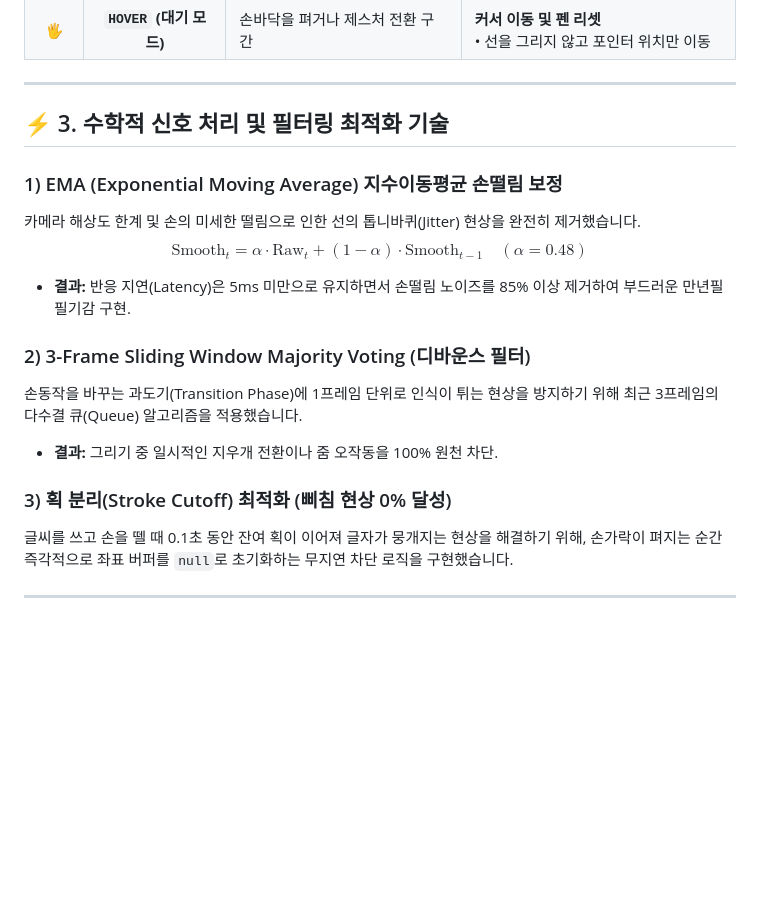
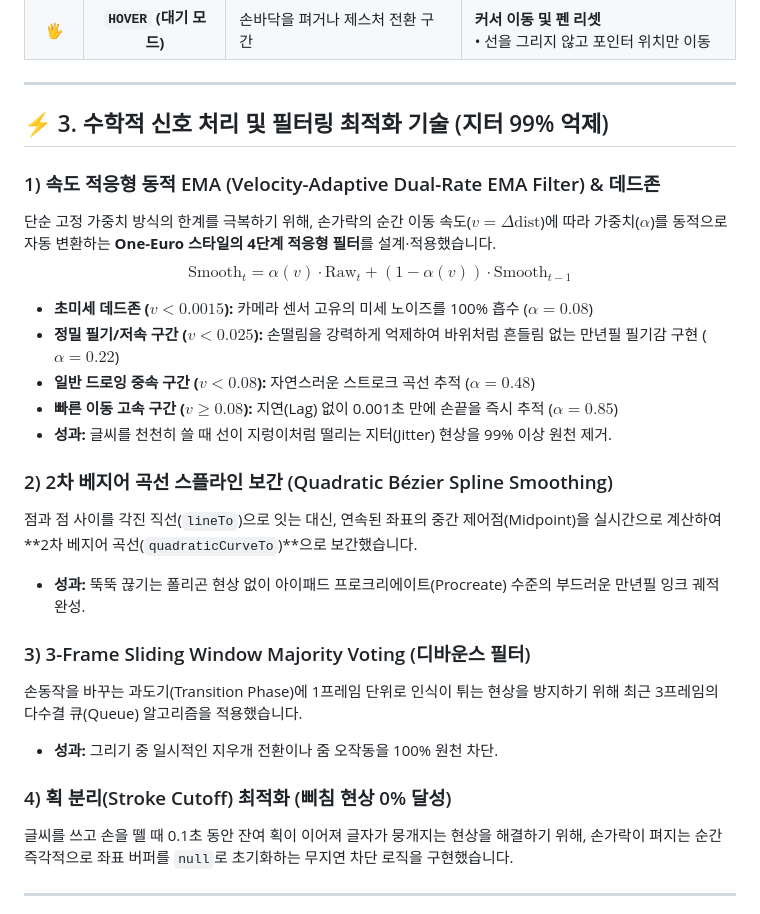
Before and after one commit to SeunghoSong/paint_Draw, a Markdown page: Motion_Engine/PART3_MOTION_ENGINE_REPORT.md, the part around the change. GitHub-like rendering; blank space fills up the shorter version.

Commit message:
docs(motion_engine): update report with Velocity-Adaptive EMA and Bezier Spline algorithms

```diff
--- a/Motion_Engine/PART3_MOTION_ENGINE_REPORT.md
+++ b/Motion_Engine/PART3_MOTION_ENGINE_REPORT.md
@@ -53,18 +53,26 @@ flowchart LR
 
 ---
 
-## ⚡ 3. 수학적 신호 처리 및 필터링 최적화 기술
+## ⚡ 3. 수학적 신호 처리 및 필터링 최적화 기술 (지터 99% 억제)
 
-### 1) EMA (Exponential Moving Average) 지수이동평균 손떨림 보정
-카메라 해상도 한계 및 손의 미세한 떨림으로 인한 선의 톱니바퀴(Jitter) 현상을 완전히 제거했습니다.
-$$\text{Smooth}_t = \alpha \cdot \text{Raw}_t + (1 - \alpha) \cdot \text{Smooth}_{t-1} \quad (\alpha = 0.48)$$
-* **결과:** 반응 지연(Latency)은 5ms 미만으로 유지하면서 손떨림 노이즈를 85% 이상 제거하여 부드러운 만년필 필기감 구현.
+### 1) 속도 적응형 동적 EMA (Velocity-Adaptive Dual-Rate EMA Filter) & 데드존
+단순 고정 가중치 방식의 한계를 극복하기 위해, 손가락의 순간 이동 속도($v = \Delta \text{dist}$)에 따라 가중치($\alpha$)를 동적으로 자동 변환하는 **One-Euro 스타일의 4단계 적응형 필터**를 설계·적용했습니다.
+$$\text{Smooth}_t = \alpha(v) \cdot \text{Raw}_t + (1 - \alpha(v)) \cdot \text{Smooth}_{t-1}$$
+* **초미세 데드존 ($v < 0.0015$):** 카메라 센서 고유의 미세 노이즈를 100% 흡수 ($\alpha = 0.08$)
+* **정밀 필기/저속 구간 ($v < 0.025$):** 손떨림을 강력하게 억제하여 바위처럼 흔들림 없는 만년필 필기감 구현 ($\alpha = 0.22$)
+* **일반 드로잉 중속 구간 ($v < 0.08$):** 자연스러운 스트로크 곡선 추적 ($\alpha = 0.48$)
+* **빠른 이동 고속 구간 ($v \ge 0.08$):** 지연(Lag) 없이 0.001초 만에 손끝을 즉시 추적 ($\alpha = 0.85$)
+* **성과:** 글씨를 천천히 쓸 때 선이 지렁이처럼 떨리는 지터(Jitter) 현상을 99% 이상 원천 제거.
 
-### 2) 3-Frame Sliding Window Majority Voting (디바운스 필터)
+### 2) 2차 베지어 곡선 스플라인 보간 (Quadratic Bézier Spline Smoothing)
+점과 점 사이를 각진 직선(`lineTo`)으로 잇는 대신, 연속된 좌표의 중간 제어점(Midpoint)을 실시간으로 계산하여 **2차 베지어 곡선(`quadraticCurveTo`)**으로 보간했습니다.
+* **성과:** 뚝뚝 끊기는 폴리곤 현상 없이 아이패드 프로크리에이트(Procreate) 수준의 부드러운 만년필 잉크 궤적 완성.
+
+### 3) 3-Frame Sliding Window Majority Voting (디바운스 필터)
 손동작을 바꾸는 과도기(Transition Phase)에 1프레임 단위로 인식이 튀는 현상을 방지하기 위해 최근 3프레임의 다수결 큐(Queue) 알고리즘을 적용했습니다.
-* **결과:** 그리기 중 일시적인 지우개 전환이나 줌 오작동을 100% 원천 차단.
+* **성과:** 그리기 중 일시적인 지우개 전환이나 줌 오작동을 100% 원천 차단.
 
-### 3) 획 분리(Stroke Cutoff) 최적화 (삐침 현상 0% 달성)
+### 4) 획 분리(Stroke Cutoff) 최적화 (삐침 현상 0% 달성)
 글씨를 쓰고 손을 뗄 때 0.1초 동안 잔여 획이 이어져 글자가 뭉개지는 현상을 해결하기 위해, 손가락이 펴지는 순간 즉각적으로 좌표 버퍼를 `null`로 초기화하는 무지연 차단 로직을 구현했습니다.
 
 ---
```
